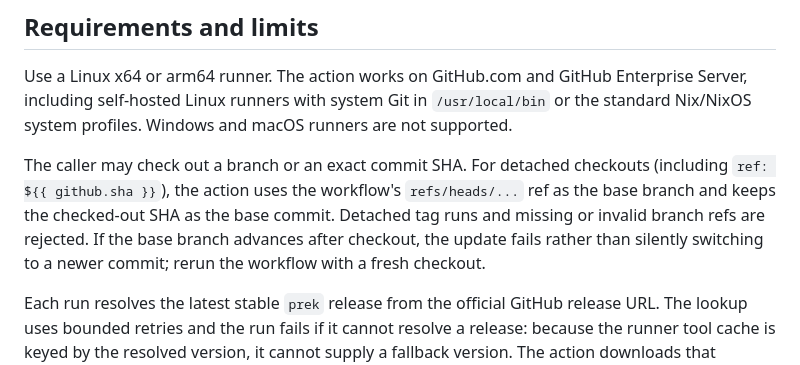
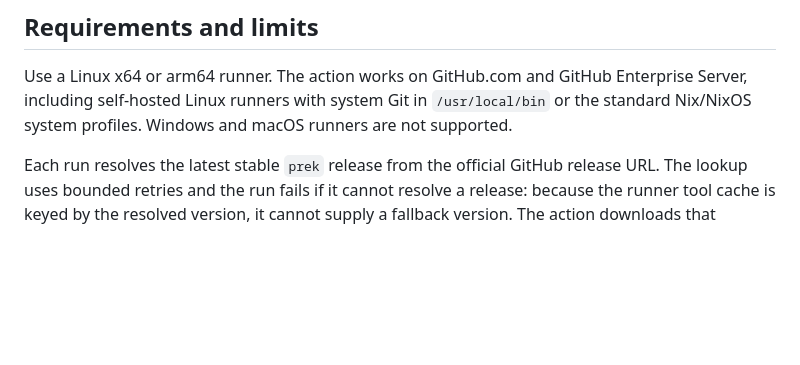
Before and after one commit to Snuffy2/prek-autoupdate, a Markdown page: README.md, the part around the change. Rendered like a GitHub page; blank space fills up the shorter version.

Commit message:
docs: remove detached checkout README addition

```diff
--- a/README.md
+++ b/README.md
@@ -75,13 +75,6 @@ Use a Linux x64 or arm64 runner. The action works on GitHub.com and GitHub
 Enterprise Server, including self-hosted Linux runners with system Git in
 `/usr/local/bin` or the standard Nix/NixOS system profiles. Windows and macOS
 runners are not supported.
-
-The caller may check out a branch or an exact commit SHA. For detached checkouts
-(including `ref: ${{ github.sha }}`), the action uses the workflow's
-`refs/heads/...` ref as the base branch and keeps the checked-out SHA as the
-base commit. Detached tag runs and missing or invalid branch refs are rejected.
-If the base branch advances after checkout, the update fails rather than
-silently switching to a newer commit; rerun the workflow with a fresh checkout.
 
 Each run resolves the latest stable `prek` release from the official GitHub
 release URL. The lookup uses bounded retries and the run fails if it cannot
```
